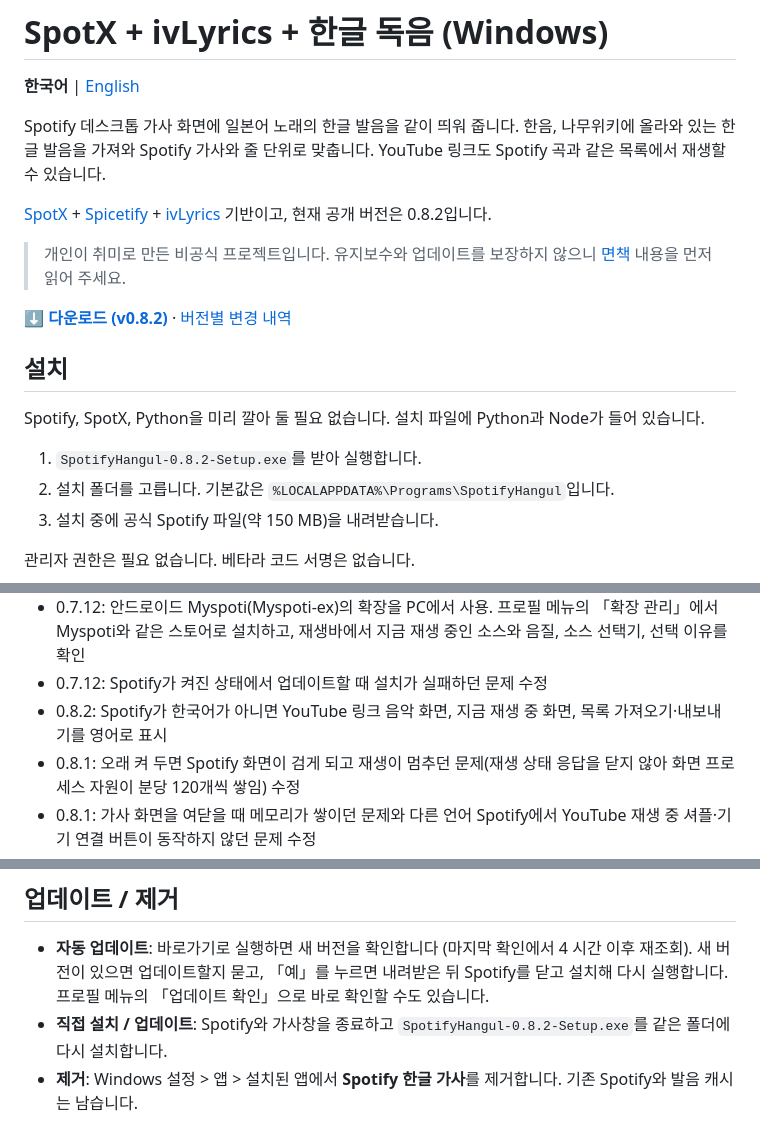
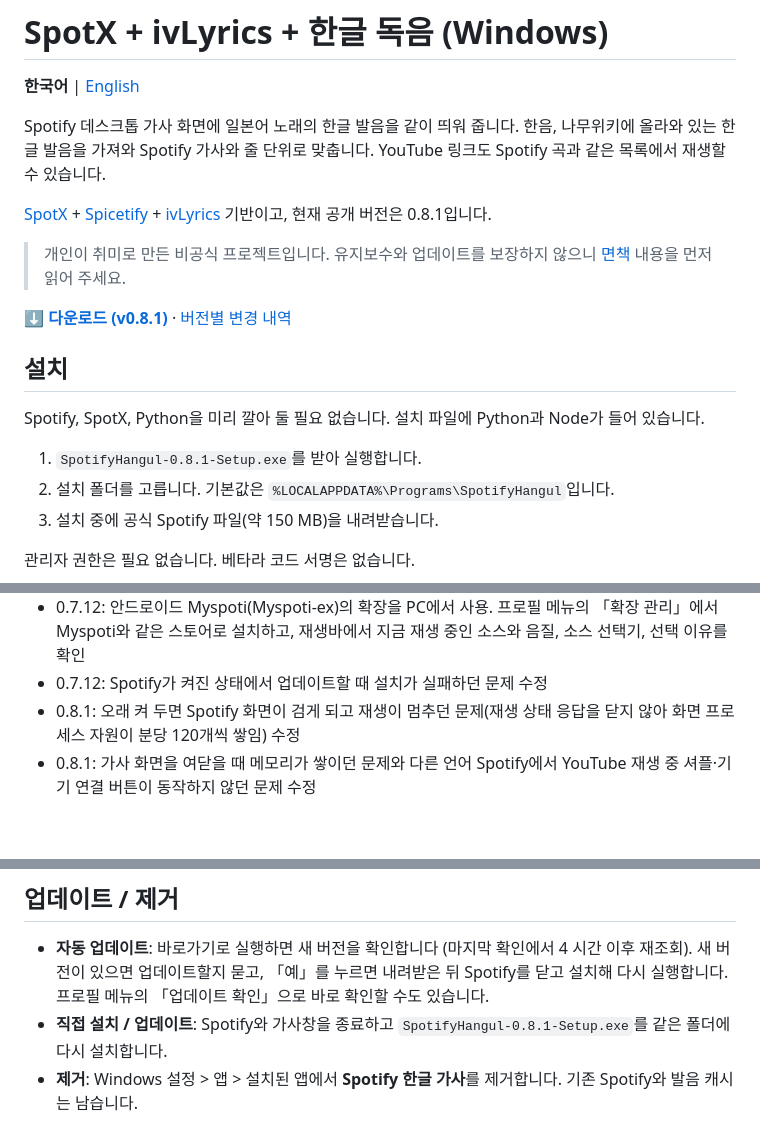
Before and after one commit to ForUltraplayer/SPOTIFY_PC, a Markdown page: README.md, 3 parts joined by grey strips. Drawn GitHub-style; folded sections open; blank space fills up the shorter version.

Commit message:
Point the READMEs back at 0.8.1
0.8.2 is a pre-release again; the public version stays 0.8.1.

Co-Authored-By: Claude Opus 5.5 <noreply@anthropic.com>

```diff
--- a/README.md
+++ b/README.md
@@ -4,17 +4,17 @@
 
 Spotify 데스크톱 가사 화면에 일본어 노래의 한글 발음을 같이 띄워 줍니다. 한음, 나무위키에 올라와 있는 한글 발음을 가져와 Spotify 가사와 줄 단위로 맞춥니다. YouTube 링크도 Spotify 곡과 같은 목록에서 재생할 수 있습니다.
 
-[SpotX](https://github.com/SpotX-Official/SpotX) + [Spicetify](https://github.com/spicetify/cli) + [ivLyrics](https://github.com/ivLis-Studio/ivLyrics) 기반이고, 현재 공개 버전은 0.8.2입니다.
+[SpotX](https://github.com/SpotX-Official/SpotX) + [Spicetify](https://github.com/spicetify/cli) + [ivLyrics](https://github.com/ivLis-Studio/ivLyrics) 기반이고, 현재 공개 버전은 0.8.1입니다.
 
 > 개인이 취미로 만든 비공식 프로젝트입니다. 유지보수와 업데이트를 보장하지 않으니 [면책](#면책) 내용을 먼저 읽어 주세요.
 
-**[⬇ 다운로드 (v0.8.2)](https://github.com/ForUltraplayer/SPOTIFY_PC/releases/tag/v0.8.2)** · [버전별 변경 내역](https://github.com/ForUltraplayer/SPOTIFY_PC/releases)
+**[⬇ 다운로드 (v0.8.1)](https://github.com/ForUltraplayer/SPOTIFY_PC/releases/tag/v0.8.1)** · [버전별 변경 내역](https://github.com/ForUltraplayer/SPOTIFY_PC/releases)
 
 ## 설치
 
 Spotify, SpotX, Python을 미리 깔아 둘 필요 없습니다. 설치 파일에 Python과 Node가 들어 있습니다.
 
-1. `SpotifyHangul-0.8.2-Setup.exe`를 받아 실행합니다.
+1. `SpotifyHangul-0.8.1-Setup.exe`를 받아 실행합니다.
 2. 설치 폴더를 고릅니다. 기본값은 `%LOCALAPPDATA%\Programs\SpotifyHangul`입니다.
 3. 설치 중에 공식 Spotify 파일(약 150 MB)을 내려받습니다.
 
@@ -79,7 +79,6 @@ Spotify, SpotX, Python을 미리 깔아 둘 필요 없습니다. 설치 파일
 - 0.7.11: ivLyrics 7.0.18 적용. 이 설치본을 바꿀 수 없는 ivLyrics 자체 업데이트 알림은 더 이상 표시하지 않음
 - 0.7.12: 안드로이드 Myspoti(Myspoti-ex)의 확장을 PC에서 사용. 프로필 메뉴의 「확장 관리」에서 Myspoti와 같은 스토어로 설치하고, 재생바에서 지금 재생 중인 소스와 음질, 소스 선택기, 선택 이유를 확인
 - 0.7.12: Spotify가 켜진 상태에서 업데이트할 때 설치가 실패하던 문제 수정
-- 0.8.2: Spotify가 한국어가 아니면 YouTube 링크 음악 화면, 지금 재생 중 화면, 목록 가져오기·내보내기를 영어로 표시
 - 0.8.1: 오래 켜 두면 Spotify 화면이 검게 되고 재생이 멈추던 문제(재생 상태 응답을 닫지 않아 화면 프로세스 자원이 분당 120개씩 쌓임) 수정
 - 0.8.1: 가사 화면을 여닫을 때 메모리가 쌓이던 문제와 다른 언어 Spotify에서 YouTube 재생 중 셔플·기기 연결 버튼이 동작하지 않던 문제 수정
 - 0.8.0: YouTube·Spotify 혼합 플레이리스트의 Spotify 곡도 확장 음원으로 재생하고, 곡마다 ISRC를 확장에 보내 더 많은 곡을 찾음
@@ -98,7 +97,7 @@ Spotify, SpotX, Python을 미리 깔아 둘 필요 없습니다. 설치 파일
 ## 업데이트 / 제거
 
 - **자동 업데이트**: 바로가기로 실행하면 새 버전을 확인합니다 (마지막 확인에서 4 시간 이후 재조회). 새 버전이 있으면 업데이트할지 묻고, 「예」를 누르면 내려받은 뒤 Spotify를 닫고 설치해 다시 실행합니다. 프로필 메뉴의 「업데이트 확인」으로 바로 확인할 수도 있습니다.
-- **직접 설치 / 업데이트**: Spotify와 가사창을 종료하고 `SpotifyHangul-0.8.2-Setup.exe`를 같은 폴더에 다시 설치합니다.
+- **직접 설치 / 업데이트**: Spotify와 가사창을 종료하고 `SpotifyHangul-0.8.1-Setup.exe`를 같은 폴더에 다시 설치합니다.
 - **제거**: Windows 설정 > 앱 > 설치된 앱에서 **Spotify 한글 가사**를 제거합니다. 기존 Spotify와 발음 캐시는 남습니다.
 
 통합 Spotify 자체의 자동 업데이트는 패치 유지를 위해 막아 둡니다. Spotify 버전은 새 설치본으로 올라갑니다.
```
Also changed, not shown: README.en.md (+4 -5 lines).
